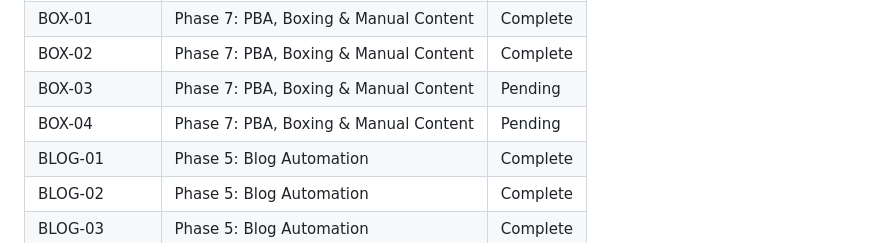
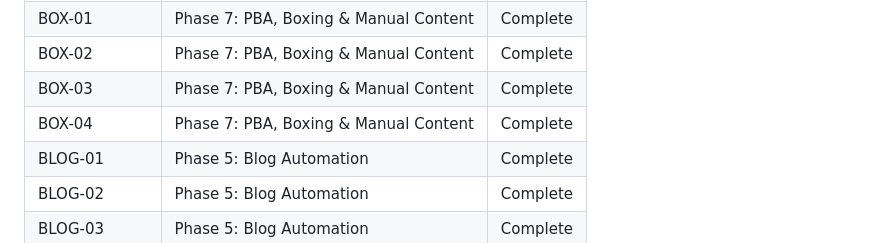
Before and after one commit to manueljcmatos/mytaya, a Markdown page: .planning/REQUIREMENTS.md, the part around one of its changes. Rendered like a GitHub page.

```diff
--- a/.planning/REQUIREMENTS.md
+++ b/.planning/REQUIREMENTS.md
@@ -144,8 +144,8 @@ Which phases cover which requirements. Updated during roadmap creation.
 | BASK-06 | Phase 7: PBA, Boxing & Manual Content | Complete |
 | BOX-01 | Phase 7: PBA, Boxing & Manual Content | Complete |
 | BOX-02 | Phase 7: PBA, Boxing & Manual Content | Complete |
-| BOX-03 | Phase 7: PBA, Boxing & Manual Content | Pending |
-| BOX-04 | Phase 7: PBA, Boxing & Manual Content | Pending |
+| BOX-03 | Phase 7: PBA, Boxing & Manual Content | Complete |
+| BOX-04 | Phase 7: PBA, Boxing & Manual Content | Complete |
 | BLOG-01 | Phase 5: Blog Automation | Complete |
 | BLOG-02 | Phase 5: Blog Automation | Complete |
 | BLOG-03 | Phase 5: Blog Automation | Complete |
```
Also changed, not shown: other parts of .planning/REQUIREMENTS.md (+2 -2 lines), .planning/STATE.md (+4 -0 lines), 1 other file.
